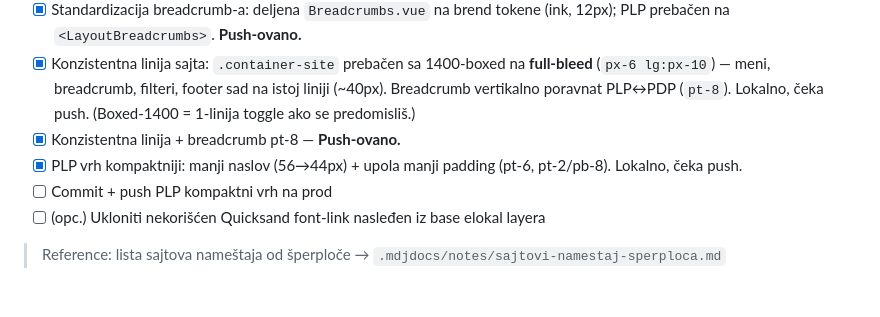
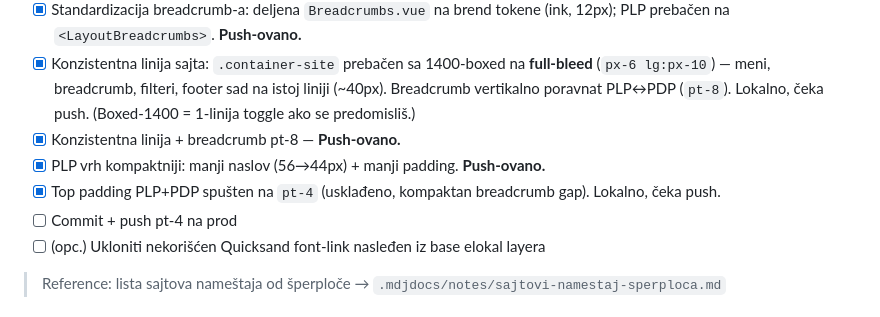
Before and after one commit to milosdjoric/elokal, a Markdown page: .mdjdocs/todo.md, the part around the change. Rendered like a GitHub page.

Commit message:
docs(mdjdocs): update sloj todo (pt-4 top padding)

```diff
--- a/.mdjdocs/todo.md
+++ b/.mdjdocs/todo.md
@@ -180,8 +180,9 @@ Verzija format: `v0.{faza}.{sekcija}` — svaka sekcija = jedan release.
 - [x] Standardizacija breadcrumb-a: deljena `Breadcrumbs.vue` na brend tokene (ink, 12px); PLP prebačen na `<LayoutBreadcrumbs>`. **Push-ovano.**
 - [x] Konzistentna linija sajta: `.container-site` prebačen sa 1400-boxed na **full-bleed** (`px-6 lg:px-10`) — meni, breadcrumb, filteri, footer sad na istoj liniji (~40px). Breadcrumb vertikalno poravnat PLP↔PDP (`pt-8`). Lokalno, čeka push. (Boxed-1400 = 1-linija toggle ako se predomisliš.)
 - [x] Konzistentna linija + breadcrumb pt-8 — **Push-ovano.**
-- [x] PLP vrh kompaktniji: manji naslov (56→44px) + upola manji padding (pt-6, pt-2/pb-8). Lokalno, čeka push.
-- [ ] Commit + push PLP kompaktni vrh na prod
+- [x] PLP vrh kompaktniji: manji naslov (56→44px) + manji padding. **Push-ovano.**
+- [x] Top padding PLP+PDP spušten na `pt-4` (usklađeno, kompaktan breadcrumb gap). Lokalno, čeka push.
+- [ ] Commit + push pt-4 na prod
 - [ ] (opc.) Ukloniti nekorišćen Quicksand font-link nasleđen iz base elokal layera
 
 > Reference: lista sajtova nameštaja od šperploče → `.mdjdocs/notes/sajtovi-namestaj-sperploca.md`
```
